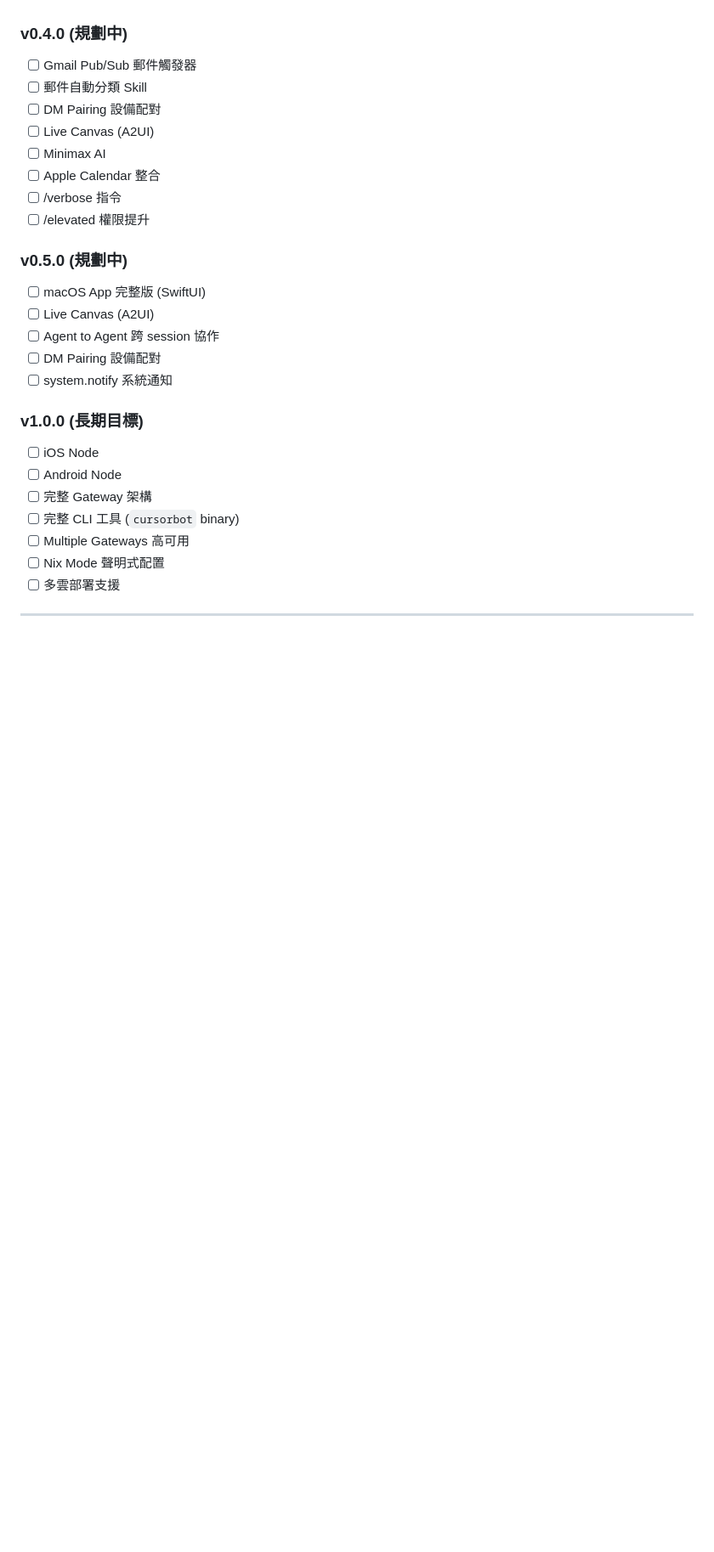
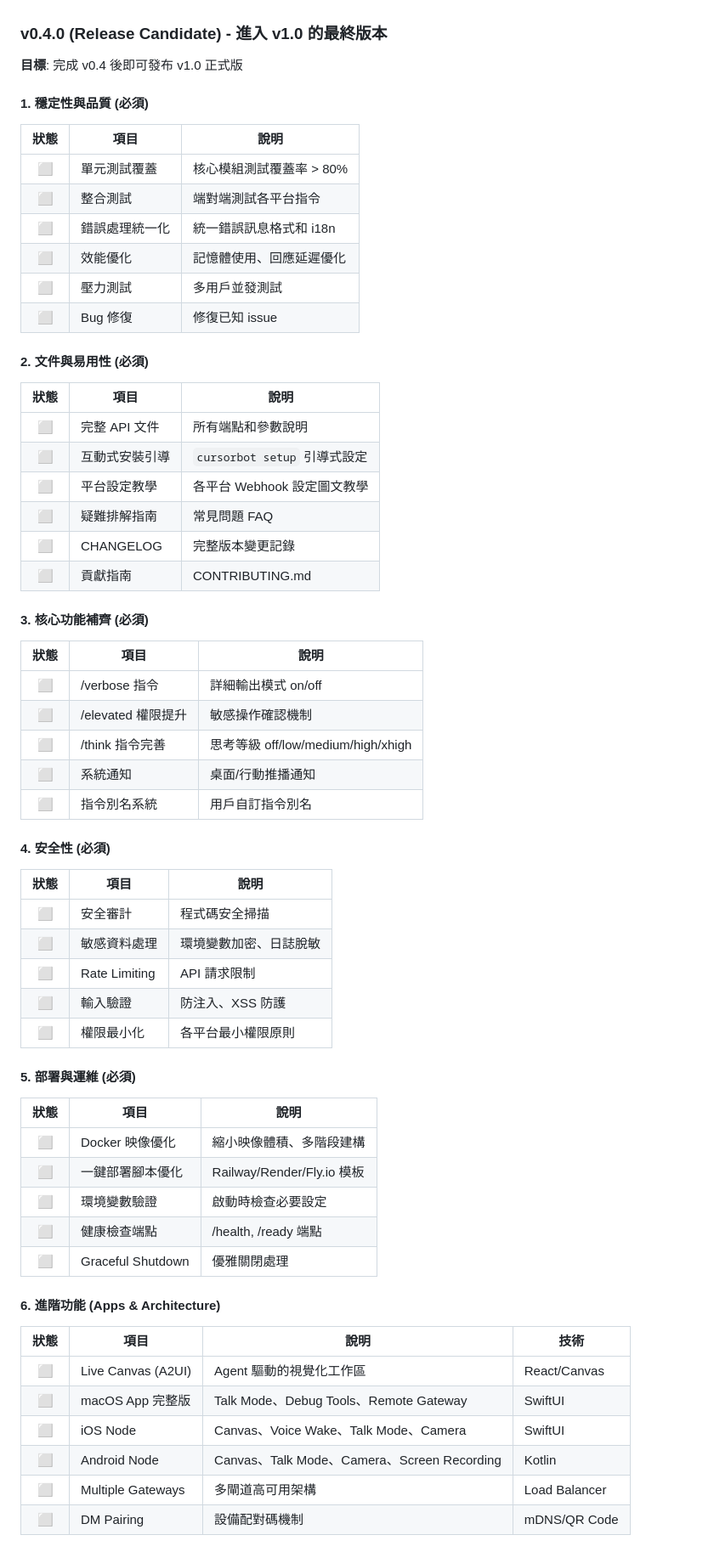
Before and after one commit to zhixuli0406/cursorBot, a Markdown page: docs/FEATURE_ROADMAP.md, the part around one of its changes. Shown at 85% size. Rendered like a GitHub page; blank space fills up the shorter version.

```diff
--- a/docs/FEATURE_ROADMAP.md
+++ b/docs/FEATURE_ROADMAP.md
@@ -599,28 +619,64 @@ Agent、Ask、CLI 模式的對話會自動存入 RAG，支援：
 - [x] Talk Mode 持續對話
 - [x] Agent to Agent 跨 session 協作
 
-### v0.4.0 (規劃中)
-- [ ] Gmail Pub/Sub 郵件觸發器
-- [ ] 郵件自動分類 Skill
-- [ ] DM Pairing 設備配對
-- [ ] Live Canvas (A2UI)
-- [ ] Minimax AI
-- [ ] Apple Calendar 整合
-- [ ] /verbose 指令
-- [ ] /elevated 權限提升
+### v0.4.0 (Release Candidate) - 進入 v1.0 的最終版本
 
-### v0.5.0 (規劃中)
-- [ ] macOS App 完整版 (SwiftUI)
-- [ ] Live Canvas (A2UI)
-- [ ] Agent to Agent 跨 session 協作
-- [ ] DM Pairing 設備配對
-- [ ] system.notify 系統通知
+**目標**: 完成 v0.4 後即可發布 v1.0 正式版
 
-### v1.0.0 (長期目標)
-- [ ] iOS Node
-- [ ] Android Node
-- [ ] 完整 Gateway 架構
-- [ ] 完整 CLI 工具 (`cursorbot` binary)
-- [ ] Multiple Gateways 高可用
-- [ ] Nix Mode 聲明式配置
-- [ ] 多雲部署支援
+#### 1. 穩定性與品質 (必須)
+| 狀態 | 項目 | 說明 |
+|:----:|------|------|
+| ⬜ | 單元測試覆蓋 | 核心模組測試覆蓋率 > 80% |
+| ⬜ | 整合測試 | 端對端測試各平台指令 |
+| ⬜ | 錯誤處理統一化 | 統一錯誤訊息格式和 i18n |
+| ⬜ | 效能優化 | 記憶體使用、回應延遲優化 |
+| ⬜ | 壓力測試 | 多用戶並發測試 |
+| ⬜ | Bug 修復 | 修復已知 issue |
+
+#### 2. 文件與易用性 (必須)
+| 狀態 | 項目 | 說明 |
+|:----:|------|------|
+| ⬜ | 完整 API 文件 | 所有端點和參數說明 |
+| ⬜ | 互動式安裝引導 | `cursorbot setup` 引導式設定 |
+| ⬜ | 平台設定教學 | 各平台 Webhook 設定圖文教學 |
+| ⬜ | 疑難排解指南 | 常見問題 FAQ |
+| ⬜ | CHANGELOG | 完整版本變更記錄 |
+| ⬜ | 貢獻指南 | CONTRIBUTING.md |
+
+#### 3. 核心功能補齊 (必須)
+| 狀態 | 項目 | 說明 |
+|:----:|------|------|
+| ⬜ | /verbose 指令 | 詳細輸出模式 on/off |
+| ⬜ | /elevated 權限提升 | 敏感操作確認機制 |
+| ⬜ | /think 指令完善 | 思考等級 off/low/medium/high/xhigh |
+| ⬜ | 系統通知 | 桌面/行動推播通知 |
+| ⬜ | 指令別名系統 | 用戶自訂指令別名 |
+
+#### 4. 安全性 (必須)
+| 狀態 | 項目 | 說明 |
+|:----:|------|------|
+| ⬜ | 安全審計 | 程式碼安全掃描 |
+| ⬜ | 敏感資料處理 | 環境變數加密、日誌脫敏 |
+| ⬜ | Rate Limiting | API 請求限制 |
+| ⬜ | 輸入驗證 | 防注入、XSS 防護 |
+| ⬜ | 權限最小化 | 各平台最小權限原則 |
+
+#### 5. 部署與運維 (必須)
+| 狀態 | 項目 | 說明 |
+|:----:|------|------|
+| ⬜ | Docker 映像優化 | 縮小映像體積、多階段建構 |
+| ⬜ | 一鍵部署腳本優化 | Railway/Render/Fly.io 模板 |
+| ⬜ | 環境變數驗證 | 啟動時檢查必要設定 |
+| ⬜ | 健康檢查端點 | /health, /ready 端點 |
+| ⬜ | Graceful Shutdown | 優雅關閉處理 |
+
+#### 6. 進階功能 (Apps & Architecture)
+| 狀態 | 項目 | 說明 | 技術 |
+|:----:|------|------|------|
+| ⬜ | Live Canvas (A2UI) | Agent 驅動的視覺化工作區 | React/Canvas |
+| ⬜ | macOS App 完整版 | Talk Mode、Debug Tools、Remote Gateway | SwiftUI |
+| ⬜ | iOS Node | Canvas、Voice Wake、Talk Mode、Camera | SwiftUI |
+| ⬜ | Android Node | Canvas、Talk Mode、Camera、Screen Recording | Kotlin |
+| ⬜ | Multiple Gateways | 多閘道高可用架構 | Load Balancer |
+| ⬜ | DM Pairing | 設備配對碼機制 | mDNS/QR Code |
+
```
Also changed, not shown: other parts of docs/FEATURE_ROADMAP.md (+92 -18 lines).
